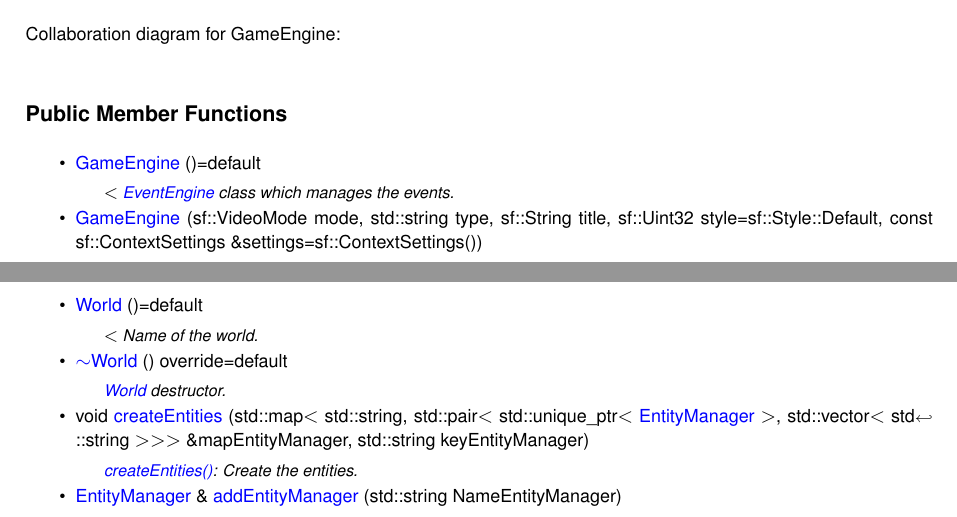
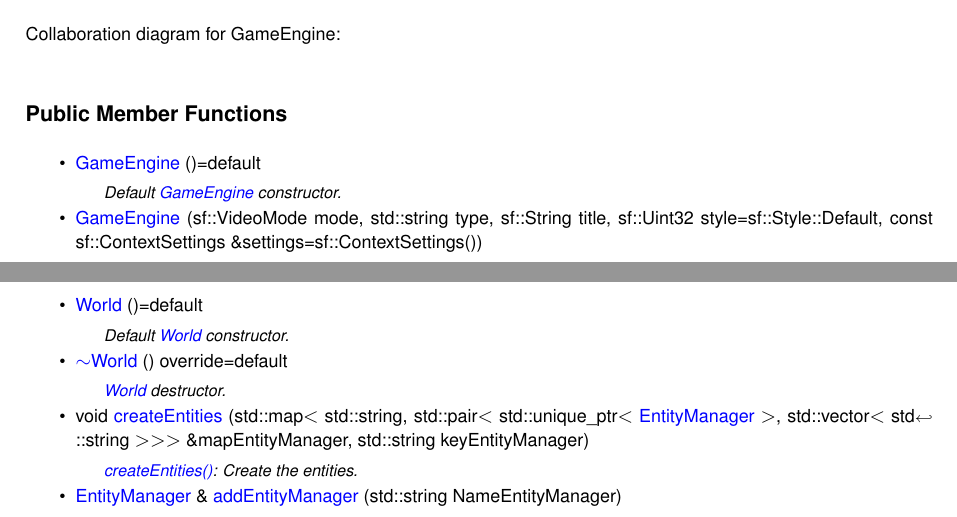
Before and after one commit to Rtype-AAA/Engine, a LaTeX book (docs/latex/refman.tex, which reads docs/latex/d6/d39/classWorld.tex, docs/latex/df/d8d/classGameEngine.tex): two parts of pages 31 and 55 of 61, joined at a grey line, cut so that both start at the same text. Compiled offline with pdfLaTeX.

Commit message:
[~] Engine: Updated documentation for GameEngine and World

```diff
--- a/docs/latex/d6/d39/classWorld.tex
+++ b/docs/latex/d6/d39/classWorld.tex
@@ -21,7 +21,7 @@ Collaboration diagram for World\+:
 \begin{DoxyCompactItemize}
 \item
 \mbox{\hyperlink{classWorld_a1fc6067fe31da6405bece93c9dbb61ac}{World}} ()=default
-\begin{DoxyCompactList}\small\item\em $<$ Name of the world. \end{DoxyCompactList}\item
+\begin{DoxyCompactList}\small\item\em Default \mbox{\hyperlink{classWorld}{World}} constructor. \end{DoxyCompactList}\item
 \mbox{\hyperlink{classWorld_a724bc2c94b64a16081f80f14011ff1b1}{$\sim$\+World}} () override=default
 \begin{DoxyCompactList}\small\item\em \mbox{\hyperlink{classWorld}{World}} destructor. \end{DoxyCompactList}\item
 void \mbox{\hyperlink{classWorld_a34708e0fd137fb21abd9f7fdbe662567}{create\+Entities}} (std\+::map$<$ std\+::string, std\+::pair$<$ std\+::unique\+\_\+ptr$<$ \mbox{\hyperlink{classEntityManager}{Entity\+Manager}} $>$, std\+::vector$<$ std\+::string $>$$>$$>$ \&map\+Entity\+Manager, std\+::string key\+Entity\+Manager)
--- a/docs/latex/df/d8d/classGameEngine.tex
+++ b/docs/latex/df/d8d/classGameEngine.tex
@@ -21,7 +21,7 @@ Collaboration diagram for Game\+Engine\+:
 \begin{DoxyCompactItemize}
 \item
 \mbox{\hyperlink{classGameEngine_affd35ad3f1f76918d0b0201f56b7b125}{Game\+Engine}} ()=default
-\begin{DoxyCompactList}\small\item\em $<$ \mbox{\hyperlink{classEventEngine}{Event\+Engine}} class which manages the events. \end{DoxyCompactList}\item
+\begin{DoxyCompactList}\small\item\em Default \mbox{\hyperlink{classGameEngine}{Game\+Engine}} constructor. \end{DoxyCompactList}\item
 \mbox{\hyperlink{classGameEngine_a002b9b32901cc88ae06e3806d285cdbe}{Game\+Engine}} (sf\+::\+Video\+Mode mode, std\+::string type, sf\+::\+String title, sf\+::\+Uint32 style=sf\+::\+Style\+::\+Default, const sf\+::\+Context\+Settings \&settings=sf\+::\+Context\+Settings())
 \begin{DoxyCompactList}\small\item\em \mbox{\hyperlink{classGameEngine}{Game\+Engine}} constructor with parameters. \end{DoxyCompactList}\item
 \mbox{\hyperlink{classGameEngine_a461ad53101f4b4711339ecb803254d21}{$\sim$\+Game\+Engine}} ()=default
```
Also changed, not shown: docs/R-Type_Engine.pdf, docs/latex/d6/d39/classWorld.tex (4 more changed lines), docs/latex/df/d8d/classGameEngine.tex (4 more changed lines), 7 other files.
